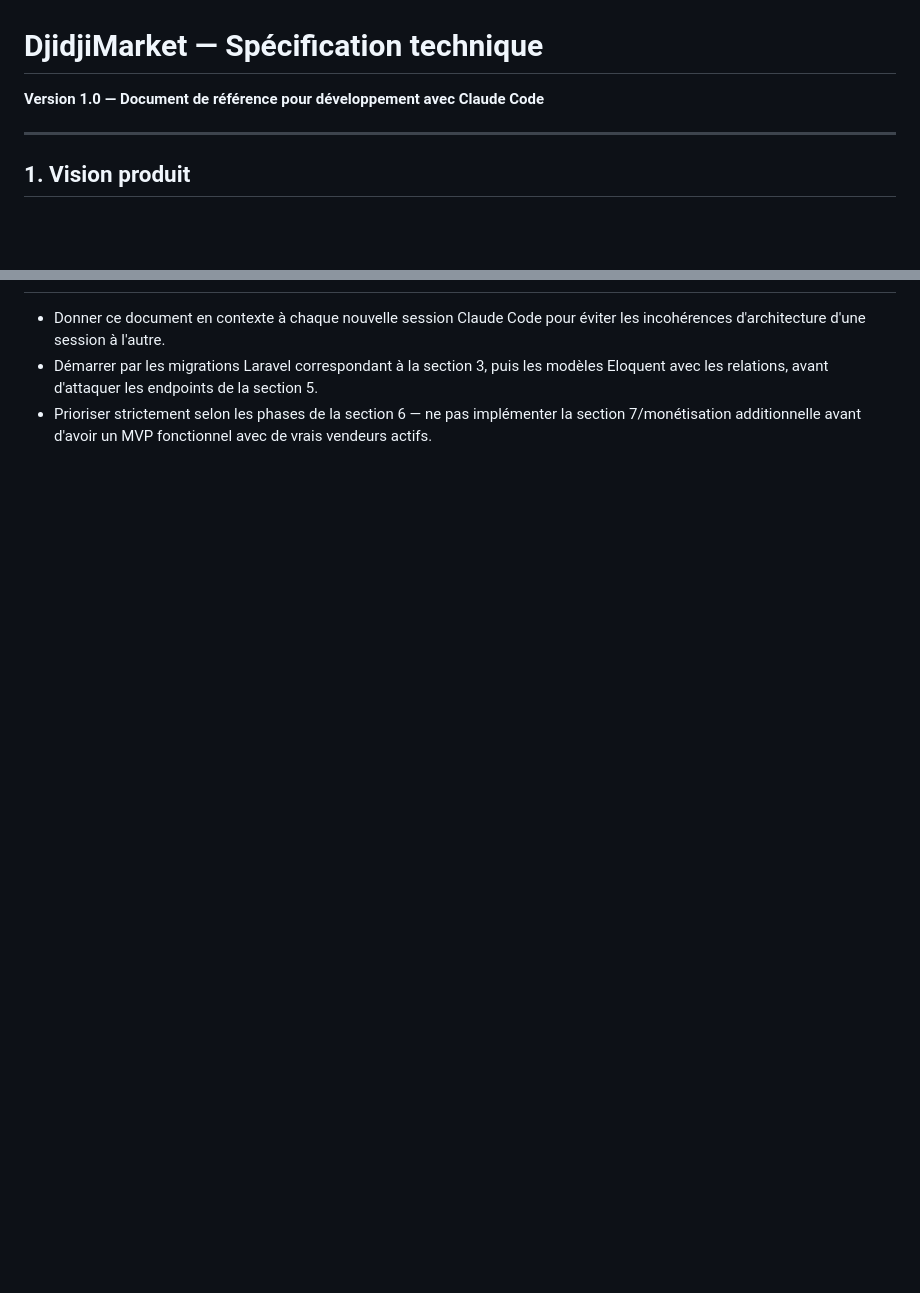
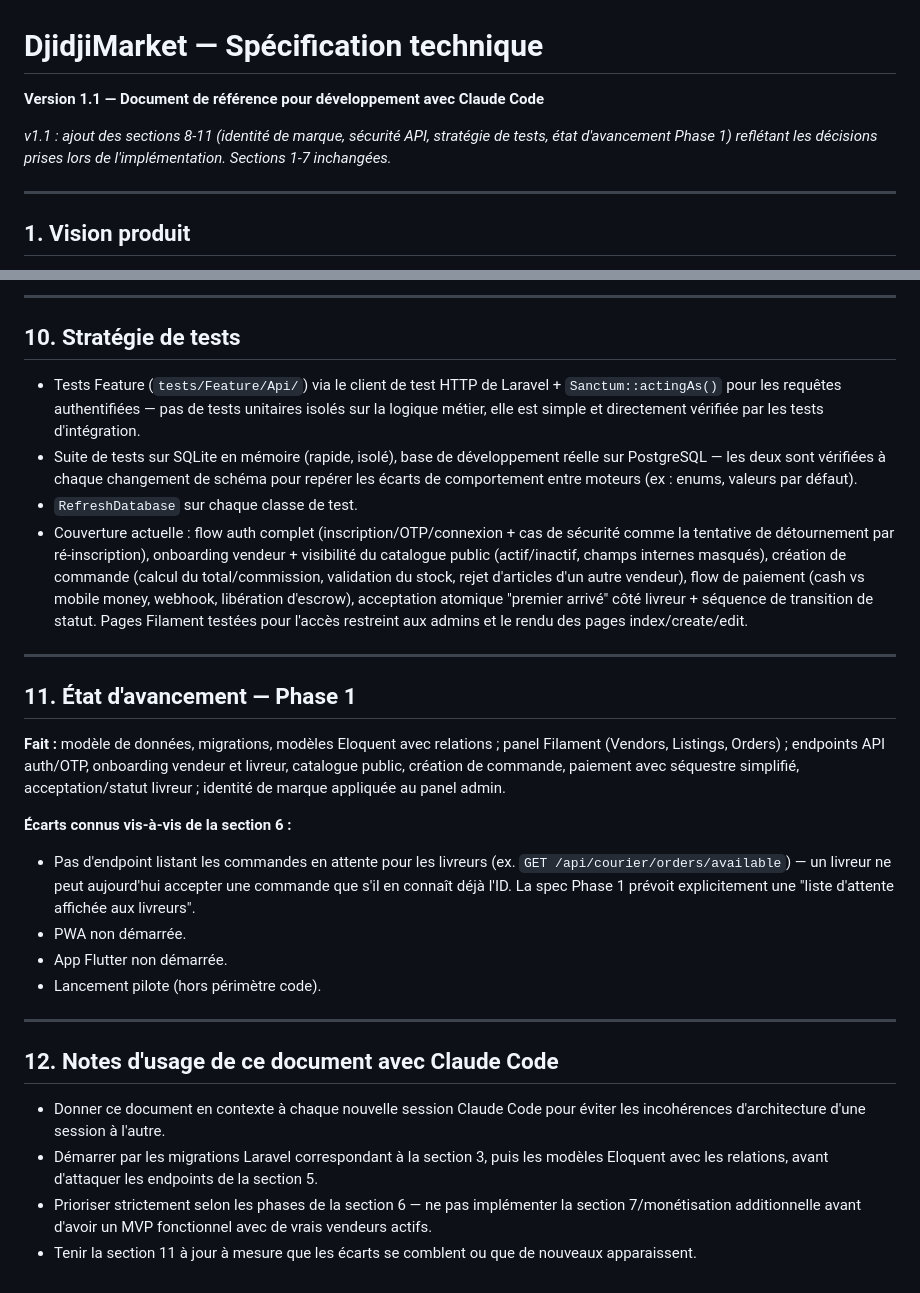
Before and after one commit to OYETECH225/DjidjiMarket, a Markdown page: DjidjiMarket-Spec-Technique.md, 2 parts joined by grey strips. GitHub-like rendering; blank space fills up the shorter version.

```diff
--- a/DjidjiMarket-Spec-Technique.md
+++ b/DjidjiMarket-Spec-Technique.md
@@ -1,6 +1,8 @@
 # DjidjiMarket — Spécification technique
 
-**Version 1.0 — Document de référence pour développement avec Claude Code**
+**Version 1.1 — Document de référence pour développement avec Claude Code**
+
+*v1.1 : ajout des sections 8-11 (identité de marque, sécurité API, stratégie de tests, état d'avancement Phase 1) reflétant les décisions prises lors de l'implémentation. Sections 1-7 inchangées.*
 
 ---
 
@@ -376,4 +423,29 @@ POST   /api/reviews
+---
+
+## 10. Stratégie de tests
+
+- Tests Feature (`tests/Feature/Api/`) via le client de test HTTP de Laravel + `Sanctum::actingAs()` pour les requêtes authentifiées — pas de tests unitaires isolés sur la logique métier, elle est simple et directement vérifiée par les tests d'intégration.
+- Suite de tests sur SQLite en mémoire (rapide, isolé), base de développement réelle sur PostgreSQL — les deux sont vérifiées à chaque changement de schéma pour repérer les écarts de comportement entre moteurs (ex : enums, valeurs par défaut).
+- `RefreshDatabase` sur chaque classe de test.
+- Couverture actuelle : flow auth complet (inscription/OTP/connexion + cas de sécurité comme la tentative de détournement par ré-inscription), onboarding vendeur + visibilité du catalogue public (actif/inactif, champs internes masqués), création de commande (calcul du total/commission, validation du stock, rejet d'articles d'un autre vendeur), flow de paiement (cash vs mobile money, webhook, libération d'escrow), acceptation atomique "premier arrivé" côté livreur + séquence de transition de statut. Pages Filament testées pour l'accès restreint aux admins et le rendu des pages index/create/edit.
+
+---
+
+## 11. État d'avancement — Phase 1
+
+**Fait :** modèle de données, migrations, modèles Eloquent avec relations ; panel Filament (Vendors, Listings, Orders) ; endpoints API auth/OTP, onboarding vendeur et livreur, catalogue public, création de commande, paiement avec séquestre simplifié, acceptation/statut livreur ; identité de marque appliquée au panel admin.
+
+**Écarts connus vis-à-vis de la section 6 :**
+- Pas d'endpoint listant les commandes en attente pour les livreurs (ex. `GET /api/courier/orders/available`) — un livreur ne peut aujourd'hui accepter une commande que s'il en connaît déjà l'ID. La spec Phase 1 prévoit explicitement une "liste d'attente affichée aux livreurs".
+- PWA non démarrée.
+- App Flutter non démarrée.
+- Lancement pilote (hors périmètre code).
+
+---
+
+## 12. Notes d'usage de ce document avec Claude Code
 
 - Donner ce document en contexte à chaque nouvelle session Claude Code pour éviter les incohérences d'architecture d'une session à l'autre.
 - Démarrer par les migrations Laravel correspondant à la section 3, puis les modèles Eloquent avec les relations, avant d'attaquer les endpoints de la section 5.
 - Prioriser strictement selon les phases de la section 6 — ne pas implémenter la section 7/monétisation additionnelle avant d'avoir un MVP fonctionnel avec de vrais vendeurs actifs.
+- Tenir la section 11 à jour à mesure que les écarts se comblent ou que de nouveaux apparaissent.
```
Also changed, not shown: other parts of DjidjiMarket-Spec-Technique.md (+46 -1 lines).
